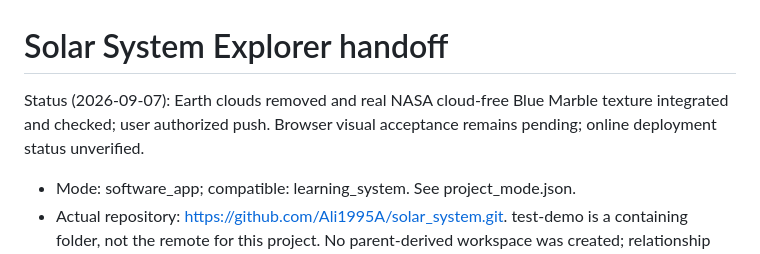
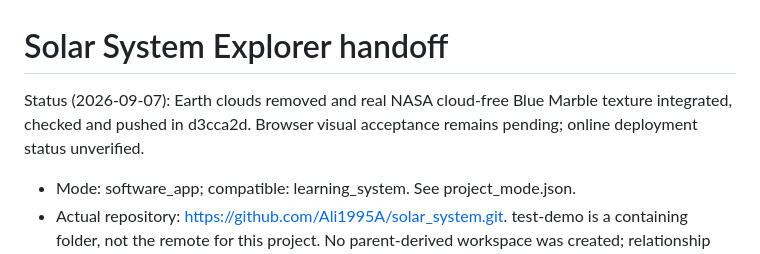
Before and after one commit to Ali1995A/solar_system, a Markdown page: AGENTS.md, the part around the change. Drawn GitHub-style.

```diff
--- a/AGENTS.md
+++ b/AGENTS.md
@@ -1,6 +1,6 @@
 # Solar System Explorer handoff
 
-Status (2026-09-07): Earth clouds removed and real NASA cloud-free Blue Marble texture integrated and checked; user authorized push. Browser visual acceptance remains pending; online deployment status unverified.
+Status (2026-09-07): Earth clouds removed and real NASA cloud-free Blue Marble texture integrated, checked and pushed in d3cca2d. Browser visual acceptance remains pending; online deployment status unverified.
 
 - Mode: software_app; compatible: learning_system. See project_mode.json.
 - Actual repository: https://github.com/Ali1995A/solar_system.git. test-demo is a containing folder, not the remote for this project. No parent-derived workspace was created; relationship files are not applicable.
```
Also changed, not shown: docs/upgrade-20260907.md (+2 -0 lines).
